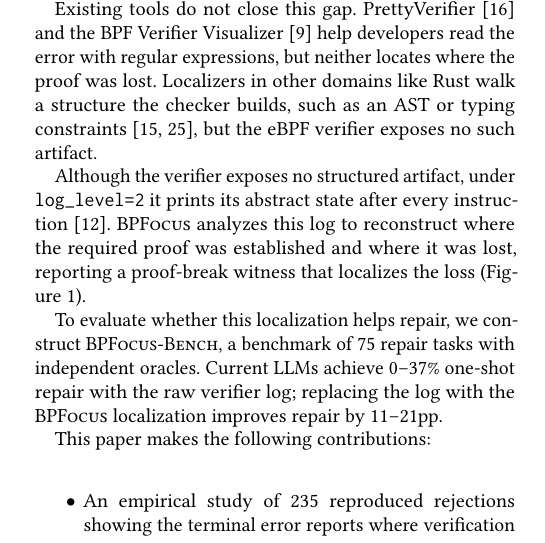
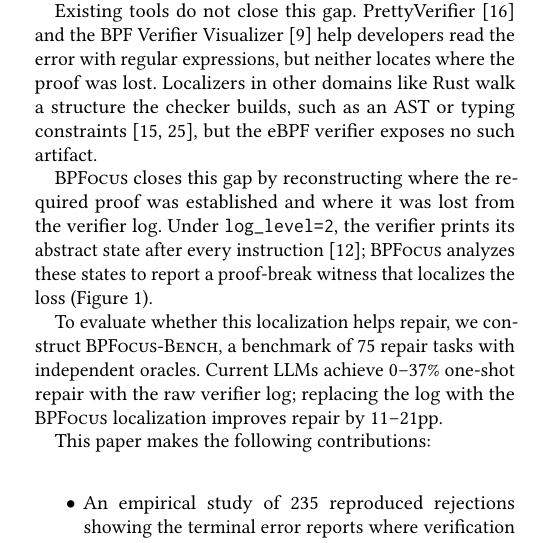
Before and after one commit to yunwei37/ebpf27-bpfix, a LaTeX paper (main.tex, which reads sections/1-introduction.tex): part of one column of page 1 of 8, cut so that both start at the same text. Compiled offline with pdfLaTeX.

Commit message:
Polish proof witness introduction

```diff
--- a/sections/1-introduction.tex
+++ b/sections/1-introduction.tex
@@ -33,10 +33,10 @@
 % 其他领域的定位器走 checker 构建的结构（如 AST 或 typing constraints），而 eBPF verifier 不暴露这类制品。
 
 % 段5: \sys
-Although the verifier exposes no structured artifact, under \texttt{log\_level=2} it prints its abstract state after every instruction~\cite{linuxkernel-bpf-verifier}.
-% 虽然 verifier 不暴露结构化制品，但在 \texttt{log\_level=2} 下它在每条指令后打印抽象状态。
-\sys analyzes this log to reconstruct where the required proof was established and where it was lost, reporting a proof-break witness that localizes the loss (Figure~\ref{fig:overview}).
-% \sys 分析这份 log，重建所需 proof 在哪建立、在哪丢失，报告一个定位丢失点的 proof-break witness（图~\ref{fig:overview}）。
+\sys closes this gap by reconstructing where the required proof was established and where it was lost from the verifier log.
+% \sys 通过从 verifier log 重建所需 proof 在哪建立、在哪丢失来弥合这一 gap。
+Under \texttt{log\_level=2}, the verifier prints its abstract state after every instruction~\cite{linuxkernel-bpf-verifier}; \sys analyzes these states to report a proof-break witness that localizes the loss (Figure~\ref{fig:overview}).
+% 在 \texttt{log\_level=2} 下，verifier 在每条指令后打印抽象状态；\sys 分析这些状态，报告一个定位丢失点的 proof-break witness（图~\ref{fig:overview}）。
 
 % 段6: LLM benchmark 结果
 To evaluate whether this localization helps repair, we construct \bench, a benchmark of 75 repair tasks with independent oracles.
```
